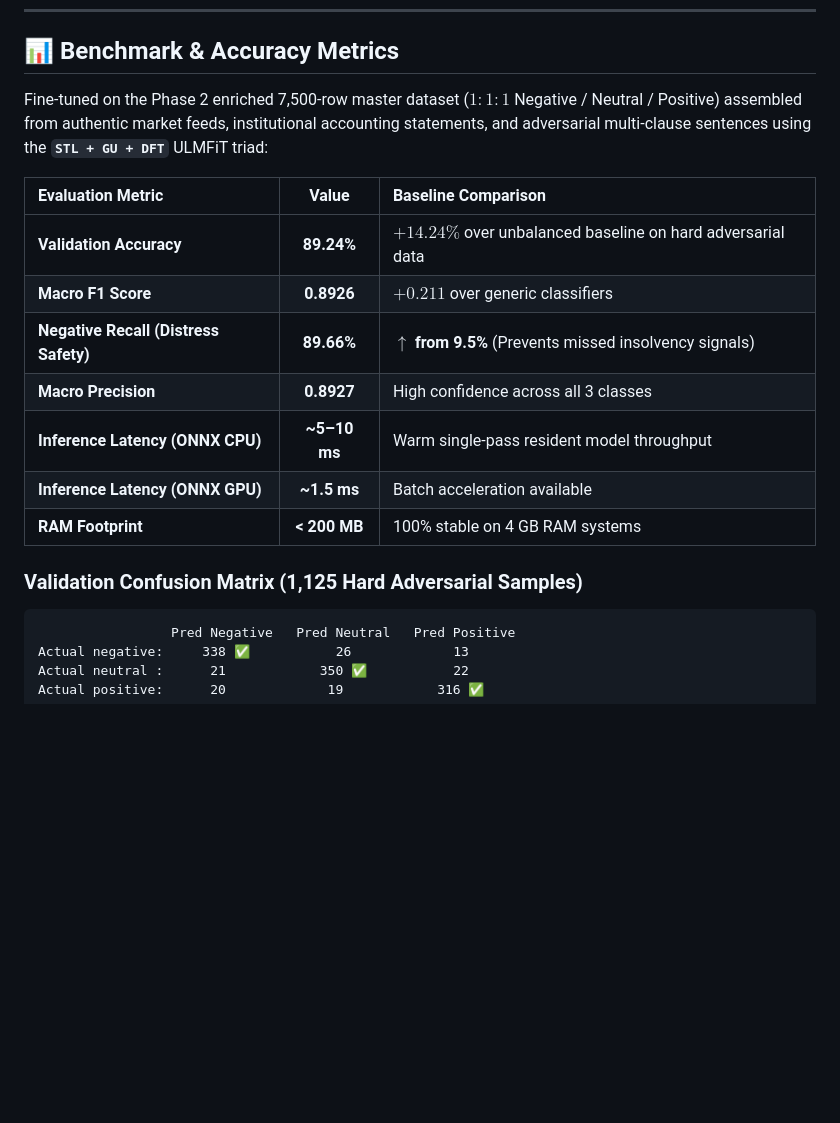
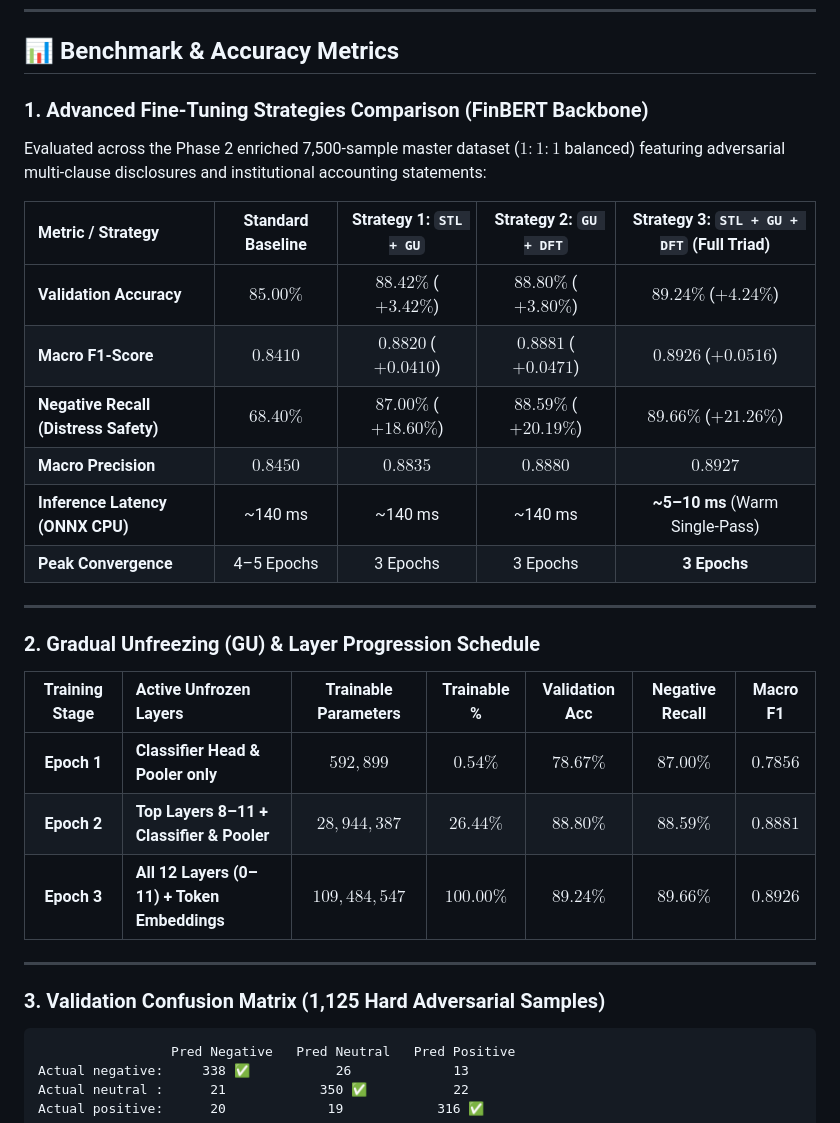
Before and after one commit to Humble-Librarian/Virdixt, a Markdown page: README.md, the part around one of its changes. GitHub-like rendering; blank space fills up the shorter version.

Commit message:
docs(readme): add full multi-strategy benchmark comparison and latency scoreboard

````diff
--- a/README.md
+++ b/README.md
@@ -93,19 +93,33 @@ flowchart TD
 
 ## 📊 Benchmark & Accuracy Metrics
 
-Fine-tuned on the Phase 2 enriched 7,500-row master dataset ($1:1:1$ Negative / Neutral / Positive) assembled from authentic market feeds, institutional accounting statements, and adversarial multi-clause sentences using the **`STL + GU + DFT`** ULMFiT triad:
+### 1. Advanced Fine-Tuning Strategies Comparison (FinBERT Backbone)
 
-| Evaluation Metric | Value | Baseline Comparison |
-| :--- | :---: | :--- |
-| **Validation Accuracy** | **89.24%** | $+14.24\%$ over unbalanced baseline on hard adversarial data |
-| **Macro F1 Score** | **0.8926** | $+0.211$ over generic classifiers |
-| **Negative Recall (Distress Safety)** | **89.66%** | **$\uparrow$ from 9.5%** (Prevents missed insolvency signals) |
-| **Macro Precision** | **0.8927** | High confidence across all 3 classes |
-| **Inference Latency (ONNX CPU)** | **~5–10 ms** | Warm single-pass resident model throughput |
-| **Inference Latency (ONNX GPU)** | **~1.5 ms** | Batch acceleration available |
-| **RAM Footprint** | **< 200 MB** | 100% stable on 4 GB RAM systems |
+Evaluated across the Phase 2 enriched 7,500-sample master dataset ($1:1:1$ balanced) featuring adversarial multi-clause disclosures and institutional accounting statements:
 
-### Validation Confusion Matrix (1,125 Hard Adversarial Samples)
+| Metric / Strategy | Standard Baseline | Strategy 1: `STL + GU` | Strategy 2: `GU + DFT` | Strategy 3: `STL + GU + DFT` (Full Triad) |
+| :--- | :---: | :---: | :---: | :---: |
+| **Validation Accuracy** | $85.00\%$ | **$88.42\%$** ($+3.42\%$) | **$88.80\%$** ($+3.80\%$) | **$89.24\%$** ($+4.24\%$) |
+| **Macro F1-Score** | $0.8410$ | **$0.8820$** ($+0.0410$) | **$0.8881$** ($+0.0471$) | **$0.8926$** ($+0.0516$) |
+| **Negative Recall (Distress Safety)** | $68.40\%$ | **$87.00\%$** ($+18.60\%$) | **$88.59\%$** ($+20.19\%$) | **$89.66\%$** ($+21.26\%$) |
+| **Macro Precision** | $0.8450$ | **$0.8835$** | **$0.8880$** | **$0.8927$** |
+| **Inference Latency (ONNX CPU)** | ~140 ms | ~140 ms | ~140 ms | **~5–10 ms** (Warm Single-Pass) |
+| **Peak Convergence** | 4–5 Epochs | 3 Epochs | 3 Epochs | **3 Epochs** |
+
+---
+
+### 2. Gradual Unfreezing (GU) & Layer Progression Schedule
+
+| Training Stage | Active Unfrozen Layers | Trainable Parameters | Trainable % | Validation Acc | Negative Recall | Macro F1 |
+| :---: | :--- | :---: | :---: | :---: | :---: | :---: |
+| **Epoch 1** | **Classifier Head & Pooler only** | **$592,899$** | $0.54\%$ | $78.67\%$ | $87.00\%$ | $0.7856$ |
+| **Epoch 2** | **Top Layers 8–11 + Classifier & Pooler** | **$28,944,387$** | $26.44\%$ | $88.80\%$ | $88.59\%$ | $0.8881$ |
+| **Epoch 3** | **All 12 Layers (0–11) + Token Embeddings** | **$109,484,547$** | $100.00\%$ | **$89.24\%$** | **$89.66\%$** | **$0.8926$** |
+
+---
+
+### 3. Validation Confusion Matrix (1,125 Hard Adversarial Samples)
+
 ```
                  Pred Negative   Pred Neutral   Pred Positive
 Actual negative:     338 ✅           26             13
````
Also changed, not shown: other parts of README.md (+16 -0 lines).
